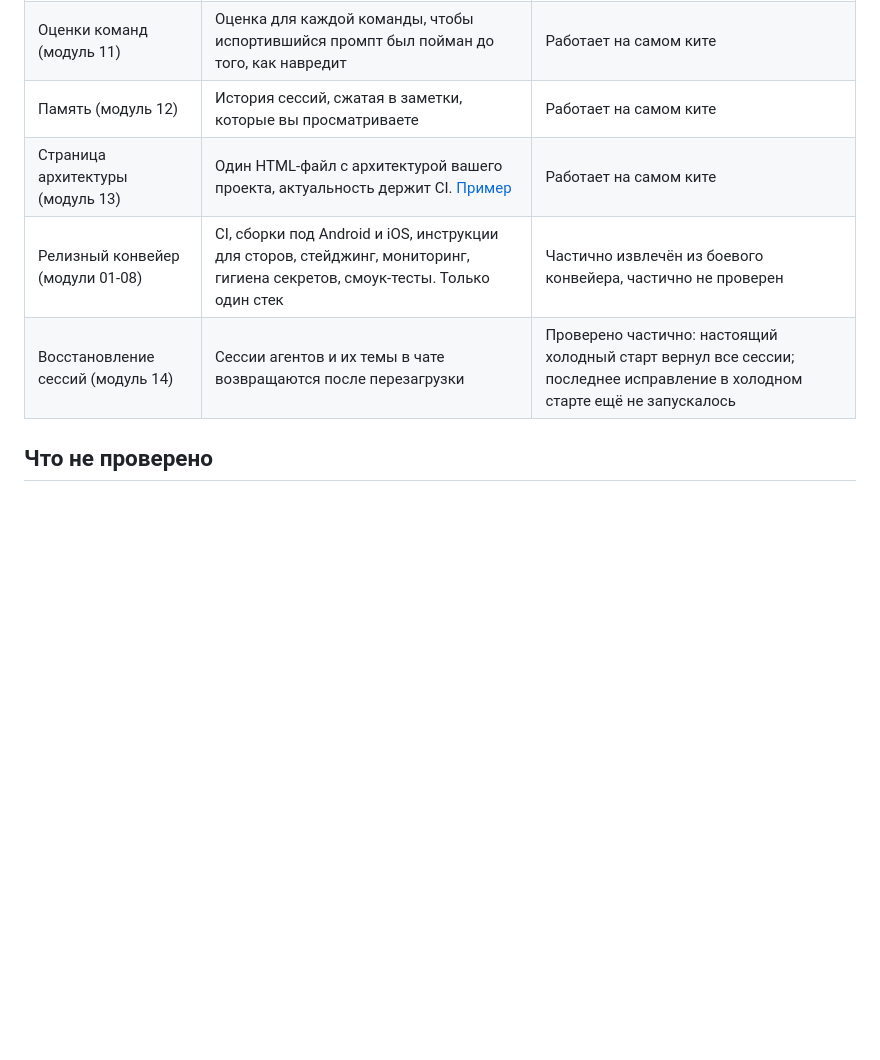
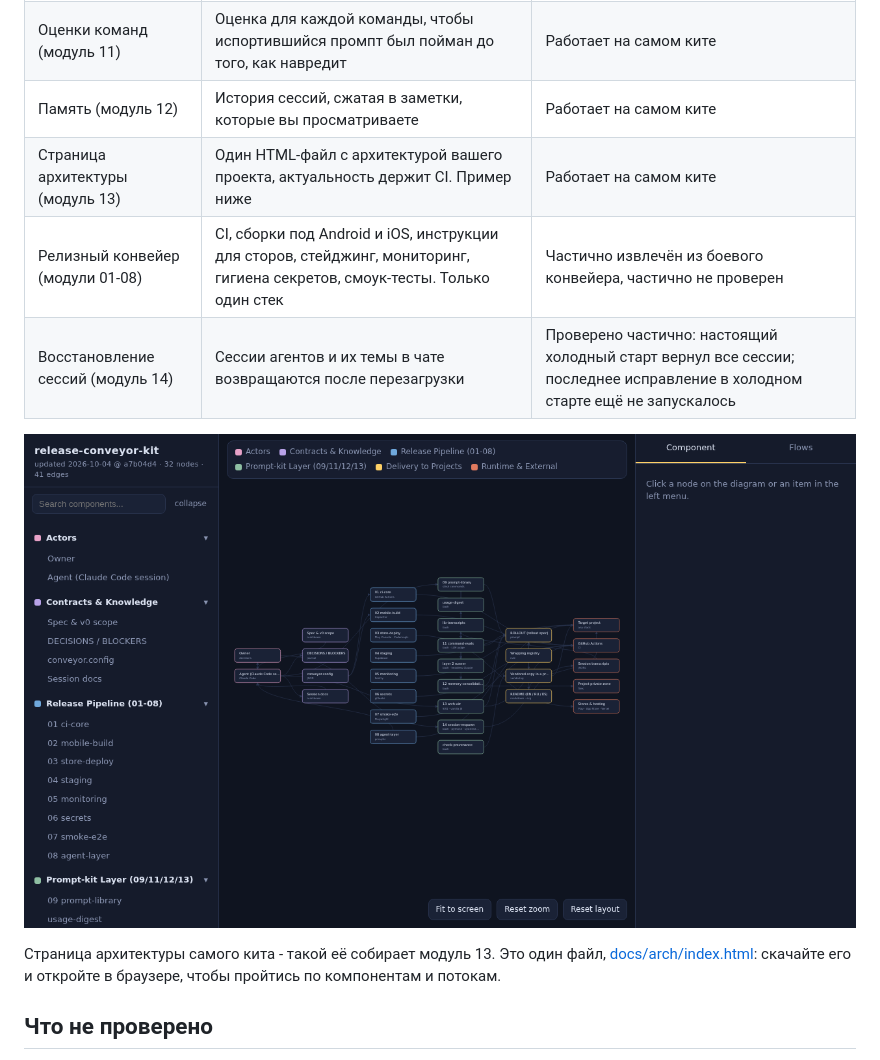
Before and after one commit to sagittMZ/release-conveyor-kit, a Markdown page: README.ru.md, the part around one of its changes. Rendered like a GitHub page; pictures changed too: docs/assets/arch-example.png (added); blank space fills up the shorter version.

```diff
--- a/README.ru.md
+++ b/README.ru.md
@@ -119,9 +119,15 @@ CI, сборки под Android и iOS, инструкции для сторов
 | Команды и промпты (модуль 09) | Слэш-команды выше и меню промптов | Работает на самом ките |
 | Оценки команд (модуль 11) | Оценка для каждой команды, чтобы испортившийся промпт был пойман до того, как навредит | Работает на самом ките |
 | Память (модуль 12) | История сессий, сжатая в заметки, которые вы просматриваете | Работает на самом ките |
-| Страница архитектуры (модуль 13) | Один HTML-файл с архитектурой вашего проекта, актуальность держит CI. [Пример](docs/arch/index.html) | Работает на самом ките |
+| Страница архитектуры (модуль 13) | Один HTML-файл с архитектурой вашего проекта, актуальность держит CI. Пример ниже | Работает на самом ките |
 | Релизный конвейер (модули 01-08) | CI, сборки под Android и iOS, инструкции для сторов, стейджинг, мониторинг, гигиена секретов, смоук-тесты. Только один стек | Частично извлечён из боевого конвейера, частично не проверен |
 | Восстановление сессий (модуль 14) | Сессии агентов и их темы в чате возвращаются после перезагрузки | Проверено частично: настоящий холодный старт вернул все сессии; последнее исправление в холодном старте ещё не запускалось |
+
+[![Страница архитектуры самого кита: 32 компонента в шести группах и потоки между ними](docs/assets/arch-example.png)](docs/assets/arch-example.png)
+
+Страница архитектуры самого кита - такой её собирает модуль 13. Это один
+файл, [docs/arch/index.html](docs/arch/index.html): скачайте его и откройте в
+браузере, чтобы пройтись по компонентам и потокам.
 
 ## Что не проверено
 
```
Also changed, not shown: other parts of README.ru.md (+1 -1 lines), README.es.md (+8 -2 lines), README.md (+7 -1 lines).
